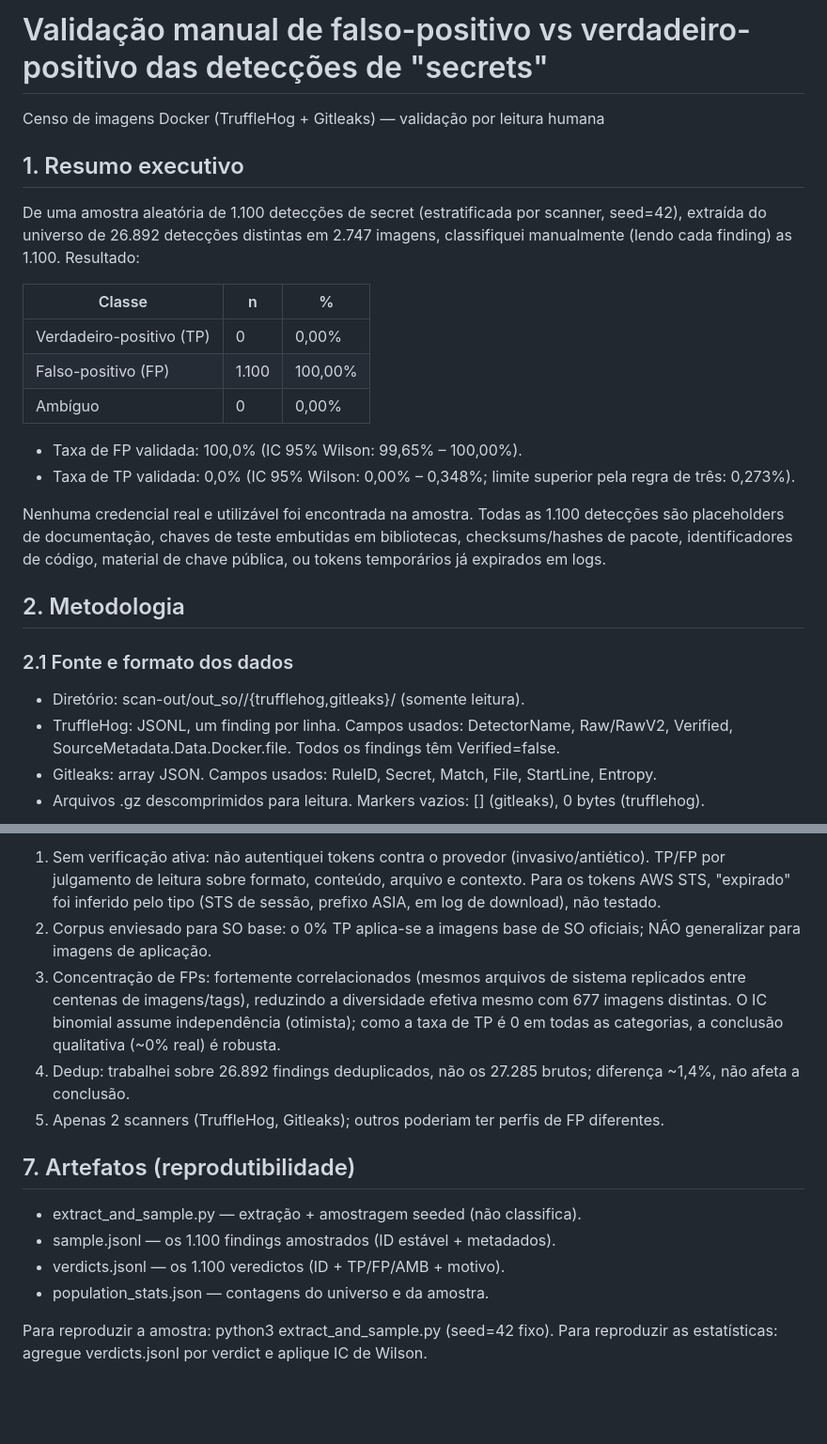
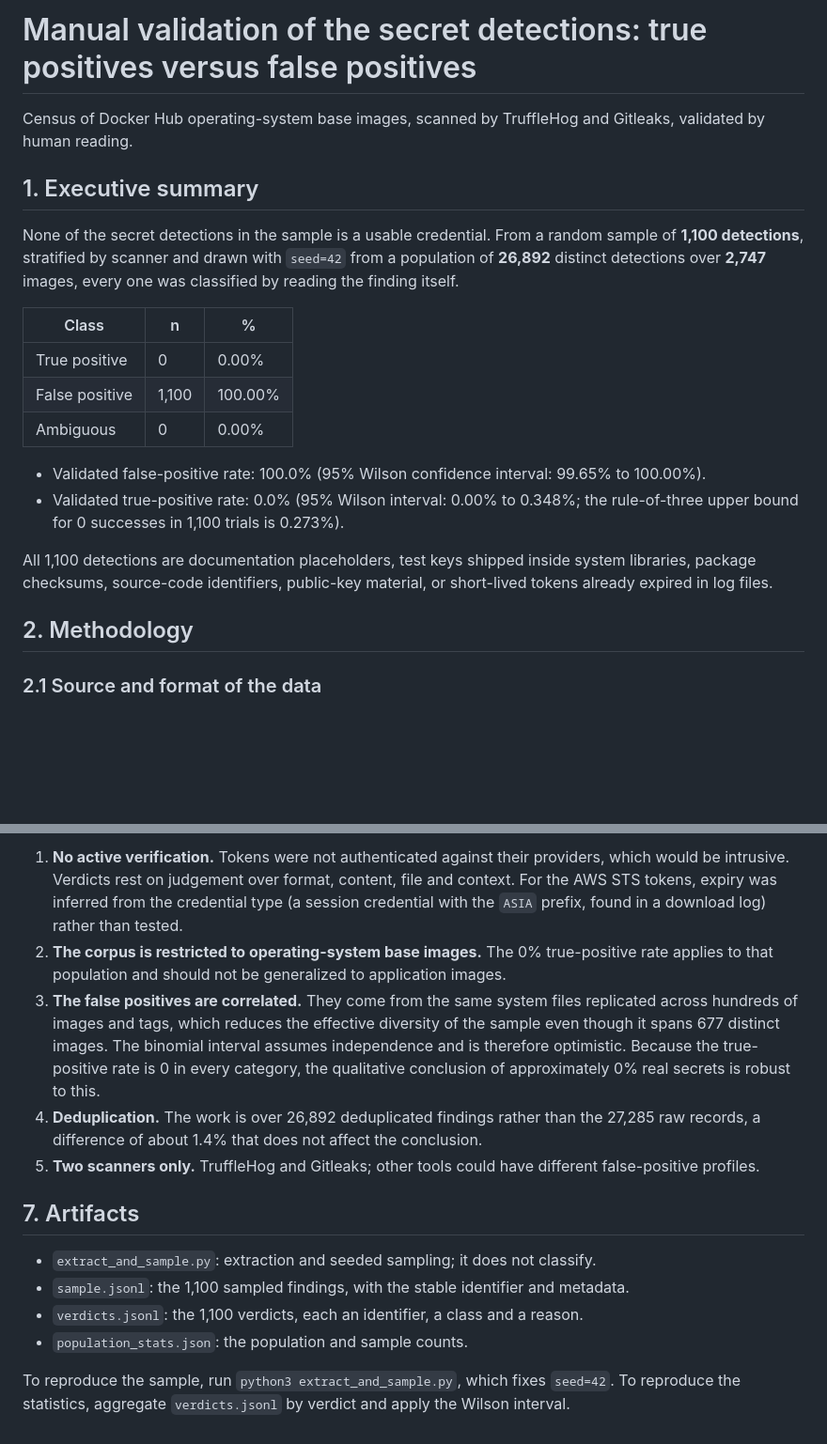
Before and after one commit to ChimangoScan/os-census, a Markdown page: data/secret_validation/REPORT.md, 2 parts joined by grey strips. Shown at 94% size. Drawn GitHub-style; blank space fills up the shorter version.

```diff
--- a/data/secret_validation/REPORT.md
+++ b/data/secret_validation/REPORT.md
@@ -1,27 +1,23 @@
-# Validação manual de falso-positivo vs verdadeiro-positivo das detecções de "secrets"
+# Manual validation of the secret detections: true positives versus false positives
 
-Censo de imagens Docker (TruffleHog + Gitleaks) — validação por leitura humana
+Census of Docker Hub operating-system base images, scanned by TruffleHog and Gitleaks, validated by human reading.
 
-## 1. Resumo executivo
+## 1. Executive summary
 
-De uma amostra aleatória de 1.100 detecções de secret (estratificada por scanner, seed=42), extraída do universo de 26.892 detecções distintas em 2.747 imagens, classifiquei manualmente (lendo cada finding) as 1.100. Resultado:
+None of the secret detections in the sample is a usable credential. From a random sample of **1,100 detections**, stratified by scanner and drawn with `seed=42` from a population of **26,892** distinct detections over **2,747** images, every one was classified by reading the finding itself.
 
-| Classe | n | % |
+| Class | n | % |
 |---|---|---|
-| Verdadeiro-positivo (TP) | 0 | 0,00% |
-| Falso-positivo (FP) | 1.100 | 100,00% |
-| Ambíguo | 0 | 0,00% |
+| True positive | 0 | 0.00% |
+| False positive | 1,100 | 100.00% |
+| Ambiguous | 0 | 0.00% |
 
-- Taxa de FP validada: 100,0% (IC 95% Wilson: 99,65% – 100,00%).
-- Taxa de TP validada: 0,0% (IC 95% Wilson: 0,00% – 0,348%; limite superior pela regra de três: 0,273%).
+- Validated false-positive rate: 100.0% (95% Wilson confidence interval: 99.65% to 100.00%).
+- Validated true-positive rate: 0.0% (95% Wilson interval: 0.00% to 0.348%; the rule-of-three upper bound for 0 successes in 1,100 trials is 0.273%).
 
-Nenhuma credencial real e utilizável foi encontrada na amostra. Todas as 1.100 detecções são placeholders de documentação, chaves de teste embutidas em bibliotecas, checksums/hashes de pacote, identificadores de código, material de chave pública, ou tokens temporários já expirados em logs.
+All 1,100 detections are documentation placeholders, test keys shipped inside system libraries, package checksums, source-code identifiers, public-key material, or short-lived tokens already expired in log files.
 
-## 2. Metodologia
+## 2. Methodology
 
-### 2.1 Fonte e formato dos dados
-- Diretório: scan-out/out_so/<imagem>/{trufflehog,gitleaks}/ (somente leitura).
-- TruffleHog: JSONL, um finding por linha. Campos usados: DetectorName, Raw/RawV2, Verified, SourceMetadata.Data.Docker.file. Todos os findings têm Verified=false.
-- Gitleaks: array JSON. Campos usados: RuleID, Secret, Match, File, StartLine, Entropy.
-- Arquivos .gz descomprimidos para leitura. Markers vazios: [] (gitleaks), 0 bytes (trufflehog).
+### 2.1 Source and format of the data
 
@@ -97,15 +109,15 @@ Nosso resultado é ainda mais extremo na direção de "quase tudo é FP" que amb
 
-1. Sem verificação ativa: não autentiquei tokens contra o provedor (invasivo/antiético). TP/FP por julgamento de leitura sobre formato, conteúdo, arquivo e contexto. Para os tokens AWS STS, "expirado" foi inferido pelo tipo (STS de sessão, prefixo ASIA, em log de download), não testado.
-2. Corpus enviesado para SO base: o 0% TP aplica-se a imagens base de SO oficiais; NÃO generalizar para imagens de aplicação.
-3. Concentração de FPs: fortemente correlacionados (mesmos arquivos de sistema replicados entre centenas de imagens/tags), reduzindo a diversidade efetiva mesmo com 677 imagens distintas. O IC binomial assume independência (otimista); como a taxa de TP é 0 em todas as categorias, a conclusão qualitativa (~0% real) é robusta.
-4. Dedup: trabalhei sobre 26.892 findings deduplicados, não os 27.285 brutos; diferença ~1,4%, não afeta a conclusão.
-5. Apenas 2 scanners (TruffleHog, Gitleaks); outros poderiam ter perfis de FP diferentes.
+1. **No active verification.** Tokens were not authenticated against their providers, which would be intrusive. Verdicts rest on judgement over format, content, file and context. For the AWS STS tokens, expiry was inferred from the credential type (a session credential with the `ASIA` prefix, found in a download log) rather than tested.
+2. **The corpus is restricted to operating-system base images.** The 0% true-positive rate applies to that population and should not be generalized to application images.
+3. **The false positives are correlated.** They come from the same system files replicated across hundreds of images and tags, which reduces the effective diversity of the sample even though it spans 677 distinct images. The binomial interval assumes independence and is therefore optimistic. Because the true-positive rate is 0 in every category, the qualitative conclusion of approximately 0% real secrets is robust to this.
+4. **Deduplication.** The work is over 26,892 deduplicated findings rather than the 27,285 raw records, a difference of about 1.4% that does not affect the conclusion.
+5. **Two scanners only.** TruffleHog and Gitleaks; other tools could have different false-positive profiles.
 
-## 7. Artefatos (reprodutibilidade)
+## 7. Artifacts
 
-- extract_and_sample.py — extração + amostragem seeded (não classifica).
-- sample.jsonl — os 1.100 findings amostrados (ID estável + metadados).
-- verdicts.jsonl — os 1.100 veredictos (ID + TP/FP/AMB + motivo).
-- population_stats.json — contagens do universo e da amostra.
+- `extract_and_sample.py`: extraction and seeded sampling; it does not classify.
+- `sample.jsonl`: the 1,100 sampled findings, with the stable identifier and metadata.
+- `verdicts.jsonl`: the 1,100 verdicts, each an identifier, a class and a reason.
+- `population_stats.json`: the population and sample counts.
 
-Para reproduzir a amostra: python3 extract_and_sample.py (seed=42 fixo). Para reproduzir as estatísticas: agregue verdicts.jsonl por verdict e aplique IC de Wilson.
+To reproduce the sample, run `python3 extract_and_sample.py`, which fixes `seed=42`. To reproduce the statistics, aggregate `verdicts.jsonl` by verdict and apply the Wilson interval.
```
Also changed, not shown: other parts of data/secret_validation/REPORT.md (+63 -47 lines), data/malware_validation/REPORT.md (+60 -115 lines), data/rq3_validation/REPORT.md (+132 -132 lines).
